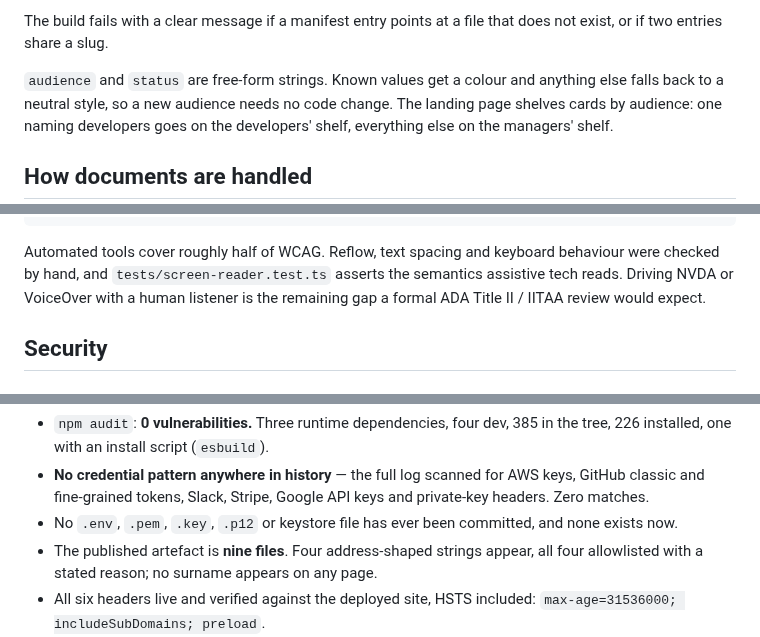
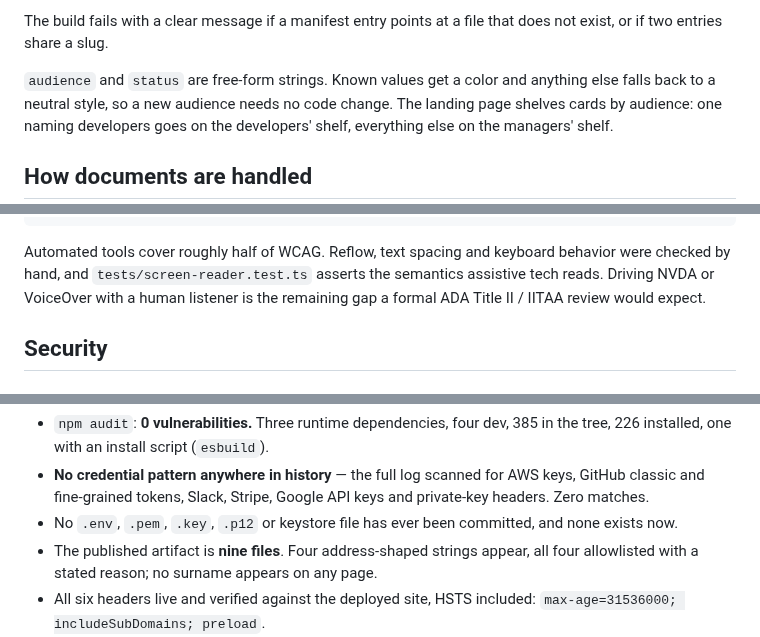
Before and after one commit to ICJIA/icjia-ojs-docs, a Markdown page: README.md, 3 parts joined by grey strips. GitHub-like rendering.

````diff
--- a/README.md
+++ b/README.md
@@ -83,7 +83,7 @@ below are applied by the wrapper, so a new document inherits them automatically.
 The build fails with a clear message if a manifest entry points at a file that
 does not exist, or if two entries share a slug.
 
-`audience` and `status` are free-form strings. Known values get a colour and
+`audience` and `status` are free-form strings. Known values get a color and
 anything else falls back to a neutral style, so a new audience needs no code
 change. The landing page shelves cards by audience: one naming developers goes
 on the developers' shelf, everything else on the managers' shelf.
@@ -157,7 +157,7 @@ npm run build && npm run preview
 ```
 
 Automated tools cover roughly half of WCAG. Reflow, text spacing and keyboard
-behaviour were checked by hand, and `tests/screen-reader.test.ts` asserts the
+behavior were checked by hand, and `tests/screen-reader.test.ts` asserts the
 semantics assistive tech reads. Driving NVDA or VoiceOver with a human listener
 is the remaining gap a formal ADA Title II / IITAA review would expect.
 
@@ -190,7 +190,7 @@ document nobody had written when they were built?*
 - `npm audit`: **0 vulnerabilities.** Three runtime dependencies, four dev, 385 in the tree, 226 installed, one with an install script (`esbuild`).
 - **No credential pattern anywhere in history** — the full log scanned for AWS keys, GitHub classic and fine-grained tokens, Slack, Stripe, Google API keys and private-key headers. Zero matches.
 - No `.env`, `.pem`, `.key`, `.p12` or keystore file has ever been committed, and none exists now.
-- The published artefact is **nine files**. Four address-shaped strings appear, all four allowlisted with a stated reason; no surname appears on any page.
+- The published artifact is **nine files**. Four address-shaped strings appear, all four allowlisted with a stated reason; no surname appears on any page.
 - All six headers live and verified against the deployed site, HSTS included: `max-age=31536000; includeSubDomains; preload`.
 - Every outbound origin in the new document — `pkp.sfu.ca`, `github.com`, the two Google Fonts hosts and the two Hub 2.0 previews — was already on the allowlist. The document ships **no JavaScript**, and is pinned as shipping none.
 - **Accessibility verified on the new page rather than assumed:** axe-core WCAG AA **0 violations** on desktop and mobile, Lighthouse accessibility **100/100**, no sideways scroll at a true 320px viewport with the comparison table scrollable and keyboard reachable, and the 1.4.12 text-spacing override clips nothing.
````
Also changed, not shown: other parts of README.md (+17 -15 lines), CHANGELOG.md (+40 -0 lines), docs/assets/portal.png, docs/assets/runbook.png, public/banner.png, 12 other files.
